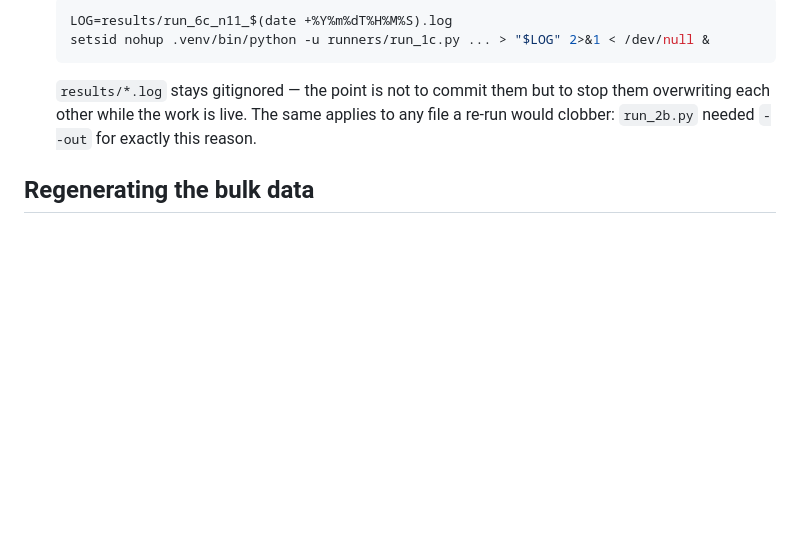
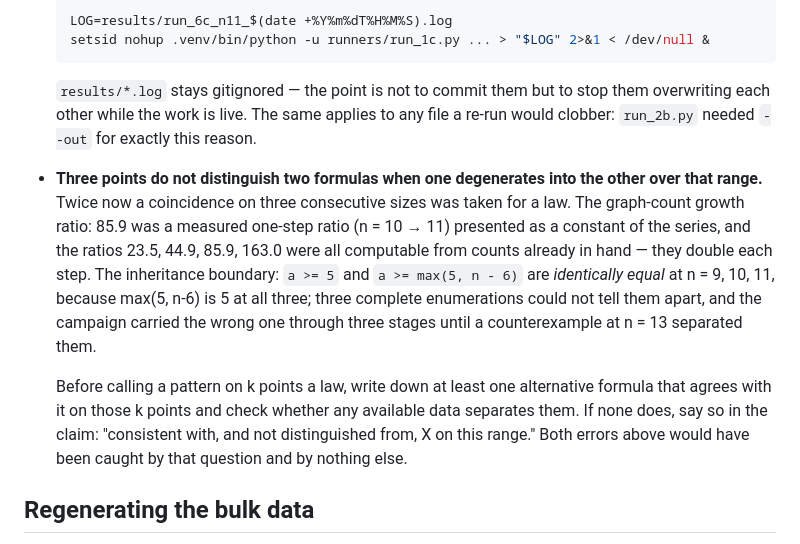
Before and after one commit to aoktyabrev/contextuality-gap-exhaustive, a Markdown page: CLAUDE.md, the part around the change. Rendered like a GitHub page; blank space fills up the shorter version.

Commit message:
Repository rule: three points do not distinguish two formulas
Twice in this campaign a coincidence on three consecutive sizes was taken
for a law, and the two cases share a shape worth naming.

The graph-count growth ratio: 85.9 was a one-step measurement (n = 10 -> 11)
presented as a constant of the series; the ratios 23.5, 44.9, 85.9, 163.0
were all computable from counts already in hand and they double each step.

The inheritance boundary: 'a >= 5' and 'a >= max(5, n - 6)' are identically
equal at n = 9, 10 and 11, since max(5, n-6) is 5 at all three.  Three
complete enumerations could not separate them, and the campaign carried the
weaker formulation through three stages until the n = 13 counterexample
forced the distinction.

The rule states the check that would have caught both and that nothing else
would: before calling a pattern on k points a law, write down an alternative
that agrees on those k points and ask whether any available data separates
them.  If none does, say so in the claim.

Co-Authored-By: Claude Opus 5 <noreply@anthropic.com>
Claude-Session: https://claude.ai/code/session_01XStSq2GNS7gTcHCVHUiAyW

```diff
--- a/CLAUDE.md
+++ b/CLAUDE.md
@@ -143,6 +143,22 @@ so `run_stage0.sh` stops on its own.
   overwriting each other while the work is live. The same applies to any file a re-run
   would clobber: `run_2b.py` needed `--out` for exactly this reason.
 
+- **Three points do not distinguish two formulas when one degenerates into the other
+  over that range.** Twice now a coincidence on three consecutive sizes was taken for a
+  law. The graph-count growth ratio: 85.9 was a measured one-step ratio (n = 10 → 11)
+  presented as a constant of the series, and the ratios 23.5, 44.9, 85.9, 163.0 were all
+  computable from counts already in hand — they double each step. The inheritance
+  boundary: `a >= 5` and `a >= max(5, n - 6)` are *identically equal* at n = 9, 10, 11,
+  because max(5, n-6) is 5 at all three; three complete enumerations could not tell them
+  apart, and the campaign carried the wrong one through three stages until a
+  counterexample at n = 13 separated them.
+
+  Before calling a pattern on k points a law, write down at least one alternative
+  formula that agrees with it on those k points and check whether any available data
+  separates them. If none does, say so in the claim: "consistent with, and not
+  distinguished from, X on this range." Both errors above would have been caught by that
+  question and by nothing else.
+
 ## Regenerating the bulk data
 
 `results/n9_all.csv` (29 MB, all 261 080 rows) is gitignored; the committed copy is
```
